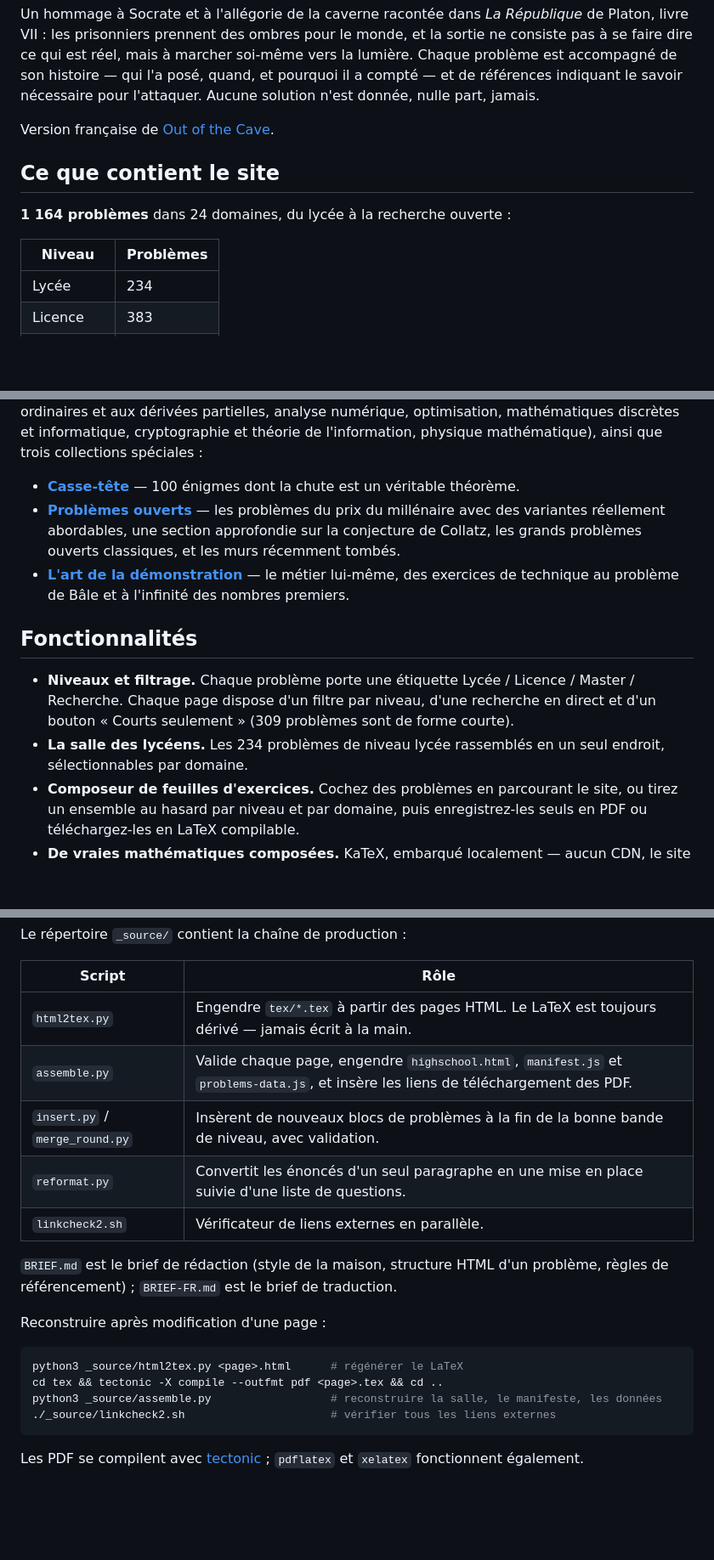
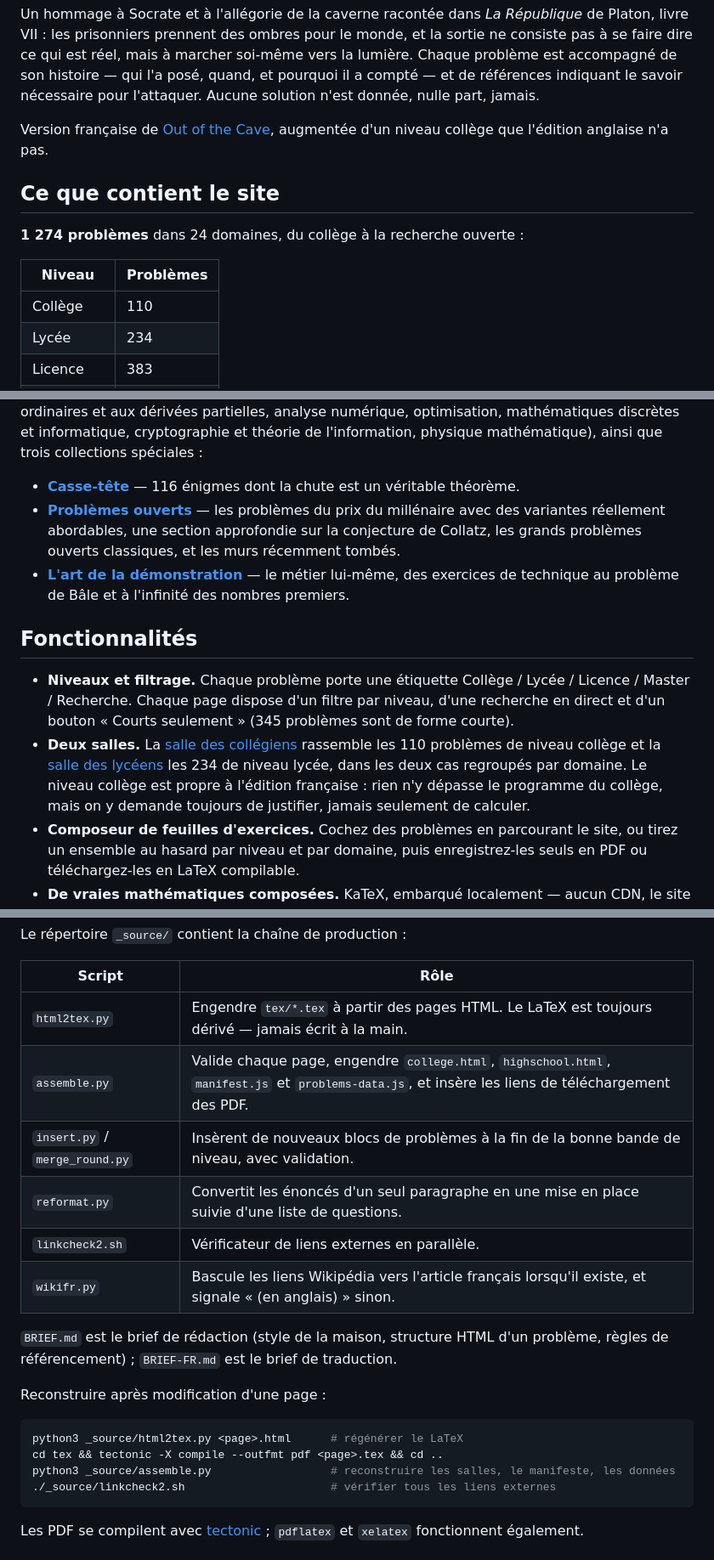
Before and after one commit to b-3llum/hors-de-la-caverne, a Markdown page: README.md, 3 parts joined by grey strips. Shown at 85% size. Rendered like a GitHub page; blank space fills up the shorter version.

Commit message:
README : refléter le niveau Collège et les deux salles
Le README décrivait encore 1 164 problèmes et quatre niveaux.

````diff
--- a/README.md
+++ b/README.md
@@ -12,14 +12,16 @@ lumière. Chaque problème est accompagné de son histoire — qui l'a posé, qu
 pourquoi il a compté — et de références indiquant le savoir nécessaire pour
 l'attaquer. Aucune solution n'est donnée, nulle part, jamais.
 
-Version française de [Out of the Cave](https://b-3llum.github.io/out-of-the-cave/).
+Version française de [Out of the Cave](https://b-3llum.github.io/out-of-the-cave/),
+augmentée d'un niveau collège que l'édition anglaise n'a pas.
 
 ## Ce que contient le site
 
-**1 164 problèmes** dans 24 domaines, du lycée à la recherche ouverte :
+**1 274 problèmes** dans 24 domaines, du collège à la recherche ouverte :
 
 | Niveau | Problèmes |
 |---|---|
+| Collège | 110 |
 | Lycée | 234 |
 | Licence | 383 |
 | Master | 312 |
@@ -33,7 +35,7 @@ dérivées partielles, analyse numérique, optimisation, mathématiques discrèt
 informatique, cryptographie et théorie de l'information, physique mathématique),
 ainsi que trois collections spéciales :
 
-- **[Casse-tête](puzzles.html)** — 100 énigmes dont la chute est un véritable théorème.
+- **[Casse-tête](puzzles.html)** — 116 énigmes dont la chute est un véritable théorème.
 - **[Problèmes ouverts](open-problems.html)** — les problèmes du prix du millénaire
   avec des variantes réellement abordables, une section approfondie sur la conjecture
   de Collatz, les grands problèmes ouverts classiques, et les murs récemment tombés.
@@ -42,11 +44,15 @@ ainsi que trois collections spéciales :
 
 ## Fonctionnalités
 
-- **Niveaux et filtrage.** Chaque problème porte une étiquette Lycée / Licence /
-  Master / Recherche. Chaque page dispose d'un filtre par niveau, d'une recherche en
-  direct et d'un bouton « Courts seulement » (309 problèmes sont de forme courte).
-- **La salle des lycéens.** Les 234 problèmes de niveau lycée rassemblés en un seul
-  endroit, sélectionnables par domaine.
+- **Niveaux et filtrage.** Chaque problème porte une étiquette Collège / Lycée /
+  Licence / Master / Recherche. Chaque page dispose d'un filtre par niveau, d'une
+  recherche en direct et d'un bouton « Courts seulement » (345 problèmes sont de
+  forme courte).
+- **Deux salles.** La [salle des collégiens](college.html) rassemble les 110
+  problèmes de niveau collège et la [salle des lycéens](highschool.html) les 234 de
+  niveau lycée, dans les deux cas regroupés par domaine. Le niveau collège est propre
+  à l'édition française : rien n'y dépasse le programme du collège, mais on y demande
+  toujours de justifier, jamais seulement de calculer.
 - **Composeur de feuilles d'exercices.** Cochez des problèmes en parcourant le site,
   ou tirez un ensemble au hasard par niveau et par domaine, puis enregistrez-les
   seuls en PDF ou téléchargez-les en LaTeX compilable.
@@ -67,10 +73,11 @@ Le répertoire `_source/` contient la chaîne de production :
 | Script | Rôle |
 |---|---|
 | `html2tex.py` | Engendre `tex/*.tex` à partir des pages HTML. Le LaTeX est toujours dérivé — jamais écrit à la main. |
-| `assemble.py` | Valide chaque page, engendre `highschool.html`, `manifest.js` et `problems-data.js`, et insère les liens de téléchargement des PDF. |
+| `assemble.py` | Valide chaque page, engendre `college.html`, `highschool.html`, `manifest.js` et `problems-data.js`, et insère les liens de téléchargement des PDF. |
 | `insert.py` / `merge_round.py` | Insèrent de nouveaux blocs de problèmes à la fin de la bonne bande de niveau, avec validation. |
 | `reformat.py` | Convertit les énoncés d'un seul paragraphe en une mise en place suivie d'une liste de questions. |
 | `linkcheck2.sh` | Vérificateur de liens externes en parallèle. |
+| `wikifr.py` | Bascule les liens Wikipédia vers l'article français lorsqu'il existe, et signale « (en anglais) » sinon. |
 
 `BRIEF.md` est le brief de rédaction (style de la maison, structure HTML d'un
 problème, règles de référencement) ; `BRIEF-FR.md` est le brief de traduction.
@@ -80,7 +87,7 @@ Reconstruire après modification d'une page :
 ```sh
 python3 _source/html2tex.py <page>.html      # régénérer le LaTeX
 cd tex && tectonic -X compile --outfmt pdf <page>.tex && cd ..
-python3 _source/assemble.py                  # reconstruire la salle, le manifeste, les données
+python3 _source/assemble.py                  # reconstruire les salles, le manifeste, les données
 ./_source/linkcheck2.sh                      # vérifier tous les liens externes
 ```
 
````
